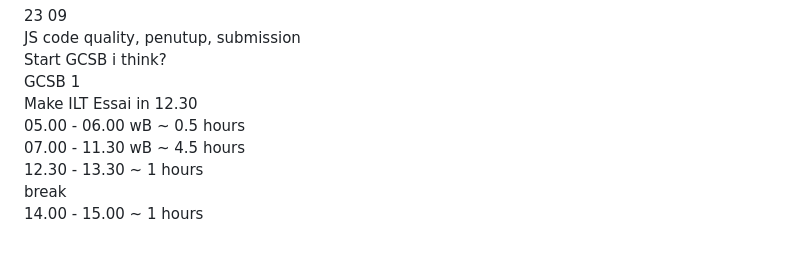
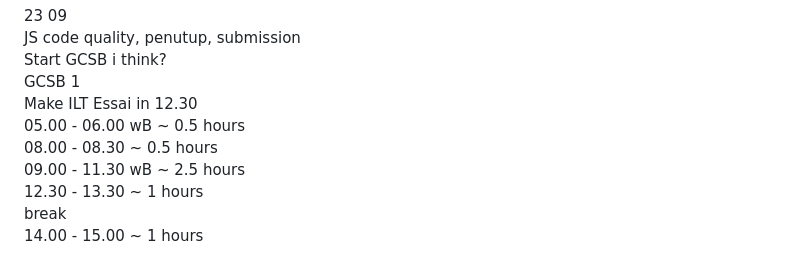
Before and after one commit to dakhmad/bangkit-2024, a Markdown page: progress-september.md, the part around the change. Rendered like a GitHub page.

```diff
--- a/progress-september.md
+++ b/progress-september.md
@@ -41,7 +41,8 @@ Start GCSB i think?<br>
 GCSB 1<br>
 Make ILT Essai in 12.30<br>
 05.00 - 06.00 wB ~ 0.5 hours<br>
-07.00 - 11.30 wB ~ 4.5 hours<br>
+08.00 - 08.30 ~ 0.5 hours<br>
+09.00 - 11.30 wB ~ 2.5 hours<br>
 12.30 - 13.30 ~ 1 hours<br>
 break <br>
 14.00 - 15.00 ~ 1 hours<br>
```
